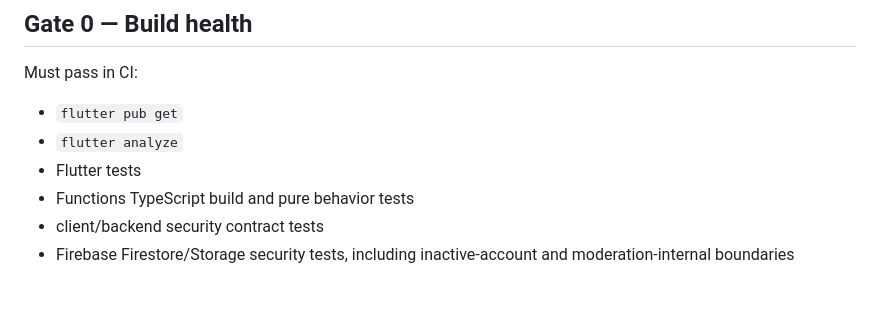
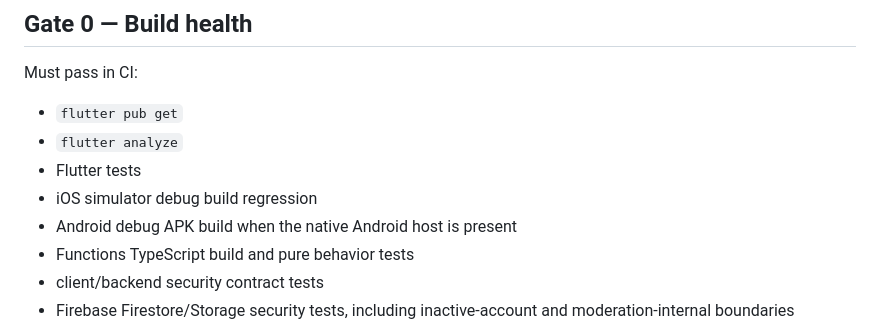
Before and after one commit to camronrsanders-ui/poly-app-mvp, a Markdown page: docs/release-gates.md, the part around the change. Rendered like a GitHub page; blank space fills up the shorter version.

Commit message:
docs(release): align Gate 0 with native CI build checks

```diff
--- a/docs/release-gates.md
+++ b/docs/release-gates.md
@@ -7,6 +7,8 @@ Must pass in CI:
 - `flutter pub get`
 - `flutter analyze`
 - Flutter tests
+- iOS simulator debug build regression
+- Android debug APK build when the native Android host is present
 - Functions TypeScript build and pure behavior tests
 - client/backend security contract tests
 - Firebase Firestore/Storage security tests, including inactive-account and moderation-internal boundaries
```
